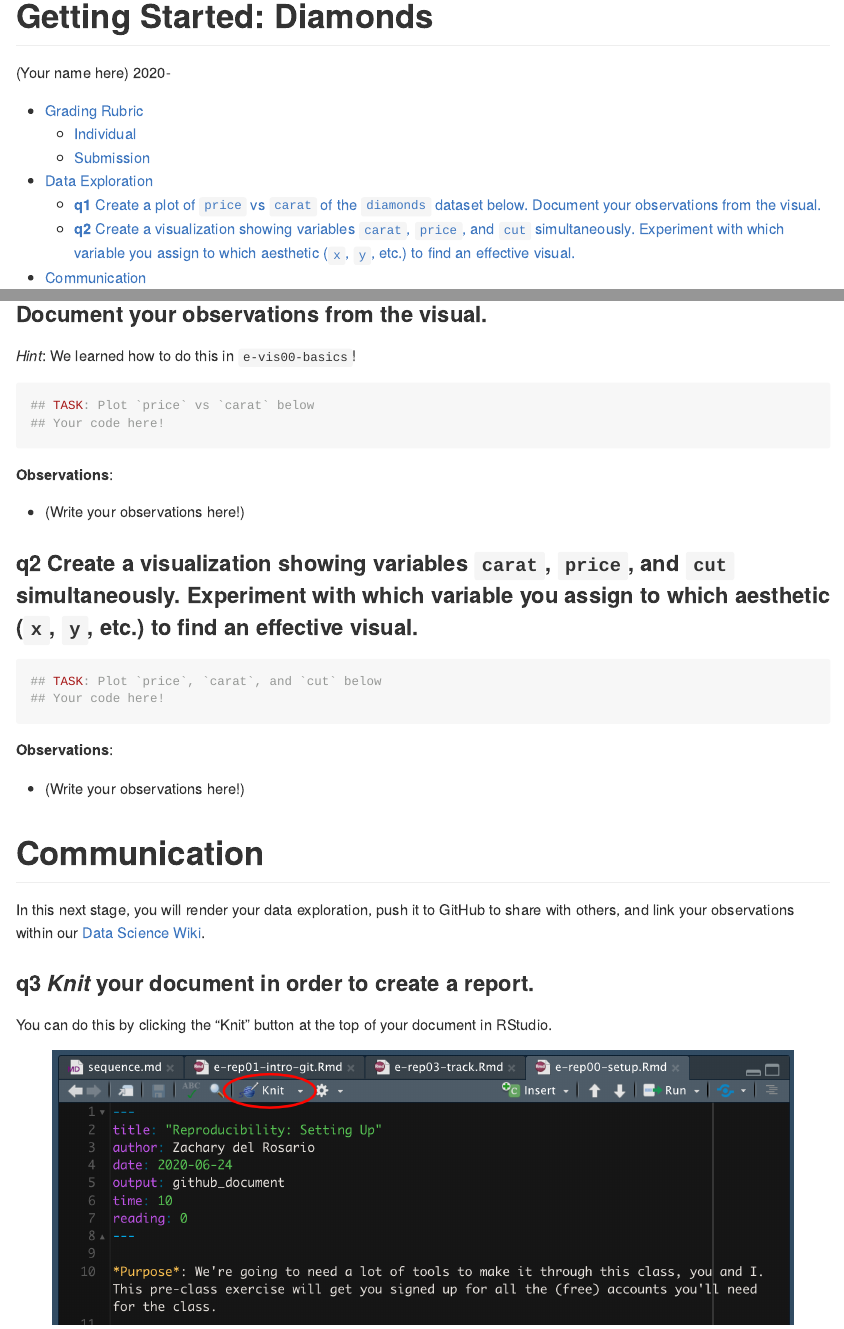
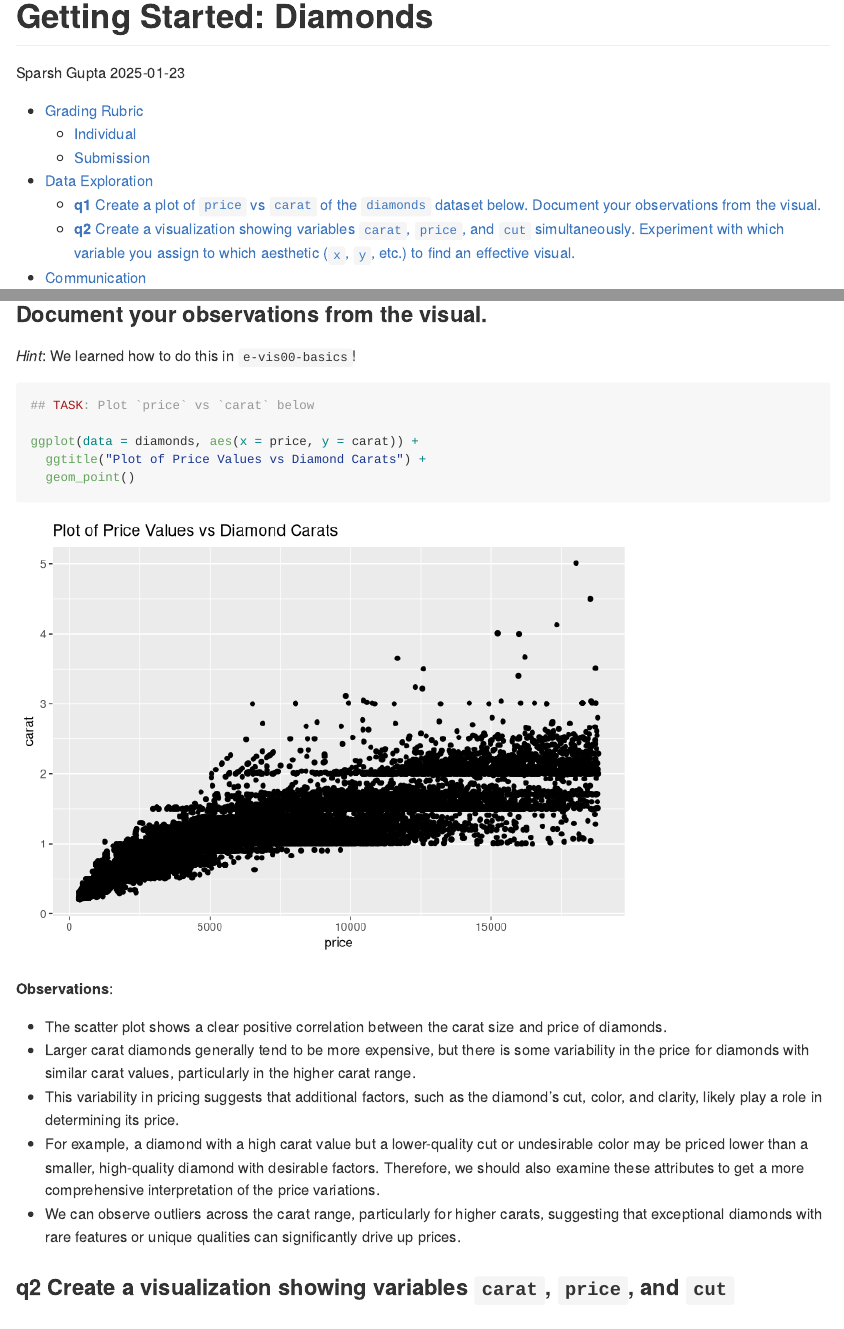
Before and after one commit to sparshgup/data-science-olin-s2025, an R Markdown document (challenges/c00-diamonds-assignment.Rmd): the page in a window 1100 px wide, from its top, and a second part further down, joined at a grey line. Rendered offline with R 4.5, knitr and Pandoc, with nearby package versions.

Commit message:
Completed challenge c00

````diff
--- a/challenges/c00-diamonds-assignment.Rmd
+++ b/challenges/c00-diamonds-assignment.Rmd
@@ -1,7 +1,7 @@
 ---
 title: "Getting Started: Diamonds"
-author: "(Your name here)"
-date: 2020-
+author: "Sparsh Gupta"
+date: 2025-01-23
 output:
   github_document:
     toc: true
@@ -34,35 +37,43 @@ Unlike exercises, **challenges will be graded**. The following rubrics define ho
 | Code Styled | Violations of the [style guide](https://style.tidyverse.org/) hinder readability | Code sufficiently close to the [style guide](https://style.tidyverse.org/) |
 
 ## Submission
+
 <!-- ------------------------- -->
 
 Make sure to commit both the challenge report (`report.md` file) and supporting files (`report_files/` folder) when you are done! Then submit a link to Canvas. **Your Challenge submission is not complete without all files uploaded to GitHub.**
-
 
 ```{r setup}
 library(tidyverse)
 ```
 
 # Data Exploration
+
 <!-- -------------------------------------------------- -->
 
 In this first stage, you will explore the `diamonds` dataset and document your observations.
 
-### __q1__ Create a plot of `price` vs `carat` of the `diamonds` dataset below. Document your observations from the visual.
+### **q1** Create a plot of `price` vs `carat` of the `diamonds` dataset below. Document your observations from the visual.
 
 *Hint*: We learned how to do this in `e-vis00-basics`!
 
 ```{r q1-task}
 ## TASK: Plot `price` vs `carat` below
-## Your code here!
+
+ggplot(data = diamonds, aes(x = price, y = carat)) +
+  ggtitle("Plot of Price Values vs Diamond Carats") +
+  geom_point()
+
 ```
 
 **Observations**:
 
-- (Write your observations here!)
+-   The scatter plot shows a clear positive correlation between the carat size and price of diamonds.
+-   Larger carat diamonds generally tend to be more expensive, but there is some variability in the price for diamonds with similar carat values, particularly in the higher carat range.
+-   This variability in pricing suggests that additional factors, such as the diamond's cut, color, and clarity, likely play a role in determining its price.
+-   For example, a diamond with a high carat value but a lower-quality cut or undesirable color may be priced lower than a smaller, high-quality diamond with desirable factors. Therefore, we should also examine these attributes to get a more comprehensive interpretation of the price variations.
+-   We can observe outliers across the carat range, particularly for higher carats, suggesting that exceptional diamonds with rare features or unique qualities can significantly drive up prices.
 
-### __q2__ Create a visualization showing variables `carat`, `price`, and `cut` simultaneously. Experiment with which variable you assign to which aesthetic (`x`, `y`, etc.) to find an effective visual.
+### **q2** Create a visualization showing variables `carat`, `price`, and `cut` simultaneously. Experiment with which variable you assign to which aesthetic (`x`, `y`, etc.) to find an effective visual.
 
 ```{r q2-task}
 ## TASK: Plot `price`, `carat`, and `cut` below
-## Your code here!
@@ -70,4 +86,3 @@ In this first stage, you will explore the `diamonds` dataset and document your o
 
 **Observations**:
 
-- (Write your observations here!)
@@ -78,7 +99,7 @@ In this first stage, you will explore the `diamonds` dataset and document your o
 
 In this next stage, you will render your data exploration, push it to GitHub to share with others, and link your observations within our [Data Science Wiki](https://olin-data-science.fandom.com/wiki/Olin_Data_Science_Wiki).
 
-### __q3__ *Knit* your document in order to create a report.
+### **q3** *Knit* your document in order to create a report.
 
 You can do this by clicking the "Knit" button at the top of your document in RStudio.
 
````
Also changed, not shown: challenges/c00-diamonds-assignment.md (added), challenges/c00-diamonds-assignment_files/figure-gfm/q1-task-1.png (added), challenges/c00-diamonds-assignment_files/figure-gfm/q2-task-1.png (added), challenges/c00-diamonds-assignment.Rmd (26 more changed lines).
